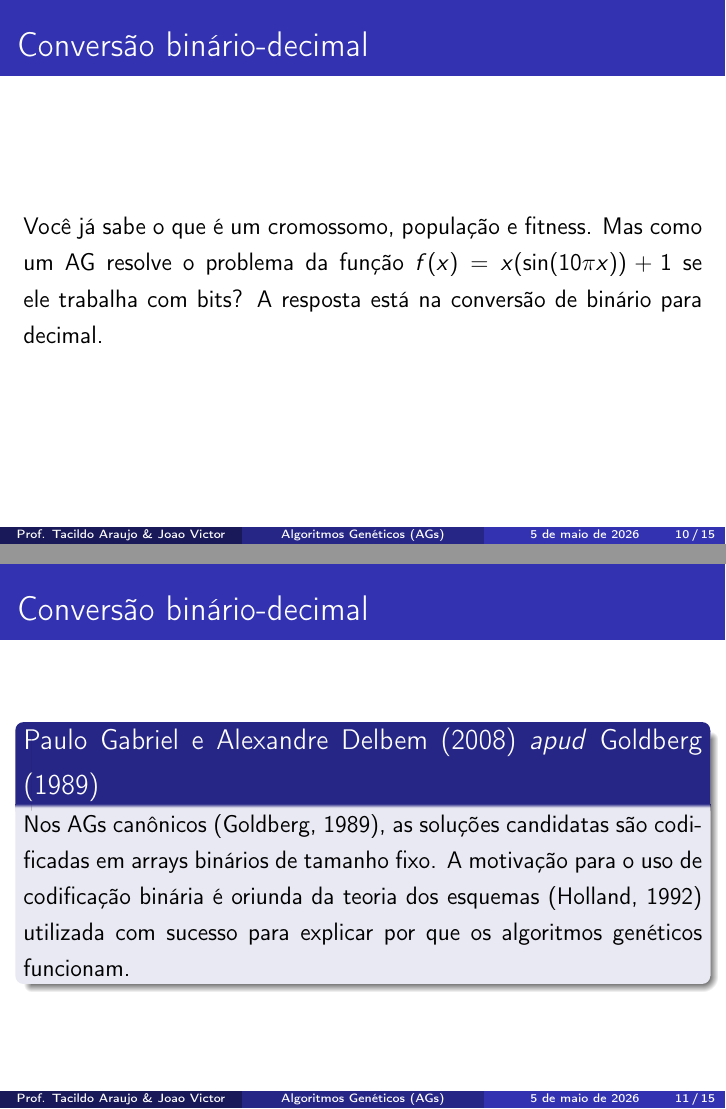
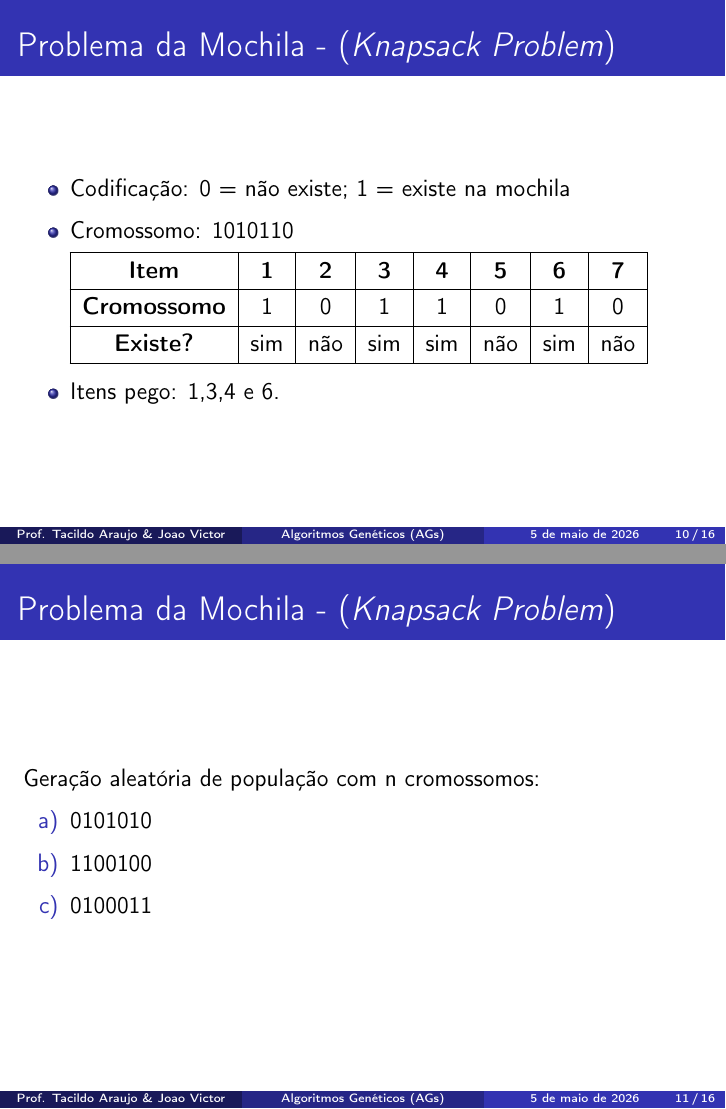
Before and after one commit to ovictorjo3/Seminarios_no_IF, LaTeX slides (SEMAT 2026 - ALGORITMOS GENÉTICOS/slide.tex): pages 13 and 14 of 18 before the commit and pages 14 and 15 of 23 after it, joined at a grey line. The pictures show the PDF file SEMAT 2026 - ALGORITMOS GENÉTICOS/slide.pdf that the author committed with the source.

Commit message:
problema da mochila

```diff
--- a/SEMAT 2026 - ALGORITMOS GENÉTICOS/slide.tex
+++ b/SEMAT 2026 - ALGORITMOS GENÉTICOS/slide.tex
@@ -156,18 +156,35 @@
 			\end{itemize}
 		\end{frame}
 
-		\begin{frame}{Conversão binário-decimal}
+
+
+		\begin{frame}{Problema da Mochila - (\textit{Knapsack Problem})}
 			\justifying
-			Você já sabe o que é um cromossomo, população e fitness. Mas como um AG resolve o problema da função $f(x)=x(\sin(10\pi x))+1$ se ele trabalha com bits? A resposta está na conversão de binário para decimal.
+			\begin{itemize}
+				\item Codificação: 0 = não existe; 1 = existe na mochila
+				\item Cromossomo: 1010110 \\
+			\end{itemize}
+			\vspace{1mm}
+			\centering
+			\begin{tabular}{|c|c|c|c|c|c|c|c|}
+				\hline
+				\textbf{Item} & \textbf{1} & \textbf{2} & \textbf{3} & \textbf{4} & \textbf{5} & \textbf{6} & \textbf{7} \\
+				\hline
+				\textbf{Cromossomo} & 1 & 0 & 1 & 1 & 0 & 1 & 0 \\
+				\hline
+				\textbf{Existe?} & sim & não & sim & sim & não & sim & não \\
+				\hline
+			\end{tabular}
+			 \vspace{2mm}
+
+			\begin{itemize}
+				\uncover<2->{
+				\item Itens pego: 1,3,4 e 6.
+				}
+			\end{itemize}
+
 		\end{frame}
 
-		\begin{frame}{Conversão binário-decimal}
-			\begin{block}{Paulo Gabriel e Alexandre Delbem (2008) \textit{apud} Goldberg (1989)}
-				\justifying
-				Nos AGs canônicos (Goldberg, 1989), as soluções candidatas são codificadas em arrays
-				binários de tamanho fixo. A motivação para o uso de codificação binária é oriunda da teoria dos
-				esquemas (Holland, 1992) utilizada com sucesso para explicar por que os algoritmos genéticos
-				funcionam.
-			\end{block}
-		\end{frame}
+		\begin{frame}{Problema da Mochila - (\textit{Knapsack Problem})}
+			Geração aleatória de população com n cromossomos:
 
@@ -198 +191,4 @@
 			\begin{enumerate}
+				\item [a)] 0101010
+				\item [b)] 1100100
+				\item [c)] 0100011
@@ -201,3 +195,98 @@
 			\end{enumerate}
 		\end{frame}
 
+		\begin{frame}{Problema da Mochila - (\textit{Knapsack Problem})}
+			\justifying
+			Aplicando função fitness \& seleção para o item a \\
+
+			\centering
+			\vspace{2mm}
+			\begin{tabular}{|c|c|c|c|c|c|c|c|}
+				\hline
+				Item & 1 & 2 & 3 & 4 & 5 & 6 & 7 \\
+				\hline
+				Cromossomo & 0 & 1 & 0 & 1 & 0 & 1 & 0 \\
+				\hline
+				Benefício & 5 & 8 & 3 & 2 & 7 & 9 & 4 \\
+				\hline
+				Peso & 7 & 8 & 4 & 10 & 4 & 6 & 4 \\
+				\hline
+			\end{tabular}
+
+			\vspace{2mm}
+			\begin{itemize}
+				\item [a)] Benefício = 19; Peso = 24 (\textit{Adeus, mochila! \textcolor{red}{\texttimes}})
+			\end{itemize}
+		\end{frame}
+
+		\begin{frame}{Problema da Mochila - (\textit{Knapsack Problem})}
+			\begin{block}{O que cabe na mochila?}
+				\begin{enumerate}
+					\item [b)] 1100100;
+
+					\uncover<2->{
+					\item [c)] 0100011;
+					}
+				\end{enumerate}
+			\end{block}
+			\vspace{2mm}
+
+			\centering
+			\begin{tabular}{|c|c|c|c|c|c|c|c|}
+				\hline
+				Item & 1 & 2 & 3 & 4 & 5 & 6 & 7 \\
+				\hline
+				Cromossomo &  &  &  &  &  &  &  \\
+				\hline
+				Benefício & 5 & 8 & 3 & 2 & 7 & 9 & 4 \\
+				\hline
+				Peso & 7 & 8 & 4 & 10 & 4 & 6 & 4 \\
+				\hline
+			\end{tabular}
+			\vspace{2mm}
+
+			\begin{itemize}
+				\uncover<2->{
+				\item [b)] Benefício = 20; Peso = 19 (\textit{solução viável $\checkmark$})
+				}
+			\end{itemize}
+		\end{frame}
+
+		\begin{frame}{Problema da Mochila - (\textit{Knapsack Problem})}
+			\begin{block}{O que cabe na mochila?}
+				\begin{enumerate}
+					\item [c)] 0100011;
+				\end{enumerate}
+			\end{block}
+			\vspace{2mm}
+
+			\centering
+			\begin{tabular}{|c|c|c|c|c|c|c|c|}
+				\hline
+				Item & 1 & 2 & 3 & 4 & 5 & 6 & 7 \\
+				\hline
+				Cromossomo &  &  &  &  &  &  &  \\
+				\hline
+				Benefício & 5 & 8 & 3 & 2 & 7 & 9 & 4 \\
+				\hline
+				Peso & 7 & 8 & 4 & 10 & 4 & 6 & 4 \\
+				\hline
+			\end{tabular}
+			\vspace{2mm}
+
+			\begin{itemize}
+				\uncover<2->{
+					\item [c)] Benefício = 21; Peso = 18 (\textit{solução ótima $\checkmark$})
+				}
+			\end{itemize}
+
+			\centering
+			\uncover<3->{Serão selecionados os cromossomos b e c.}
+
+		\end{frame}
+
+		\begin{frame}{Problema da Mochila - (\textit{Knapsack Problem})}
+			Compreendendo o processo de Crossover e mutação.
+
+			$$\includegraphics[scale=0.35]{imagens/crossover_mutacao.png}$$
+		\end{frame}
```
Also changed, not shown: SEMAT 2026 - ALGORITMOS GENÉTICOS/imagens/crossover_mutacao.png (added), SEMAT 2026 - ALGORITMOS GENÉTICOS/slide.pdf, SEMAT 2026 - ALGORITMOS GENÉTICOS/slide.tex (52 more changed lines), 6 other files.
